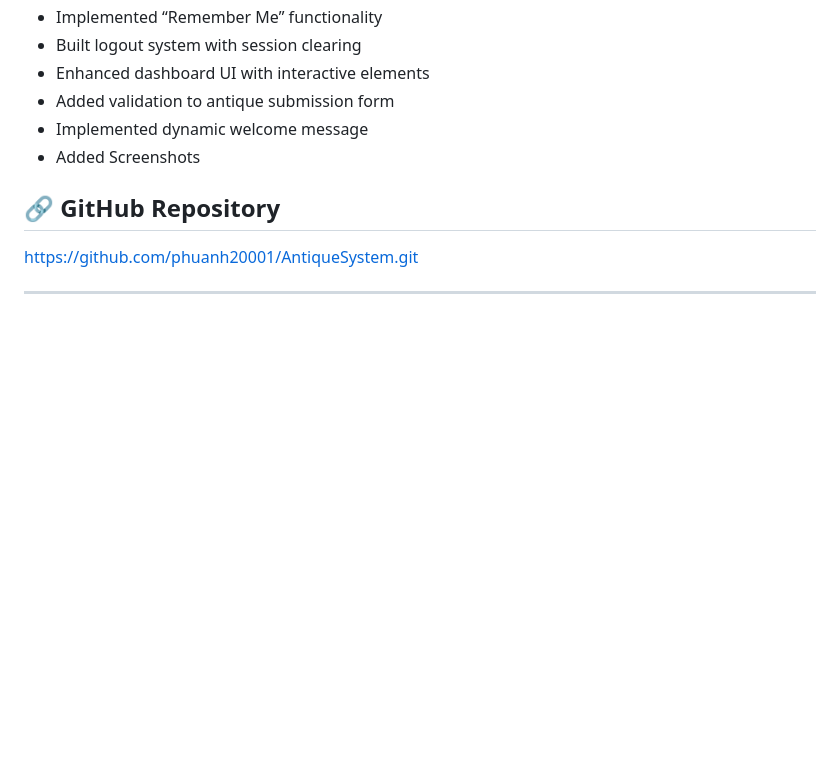
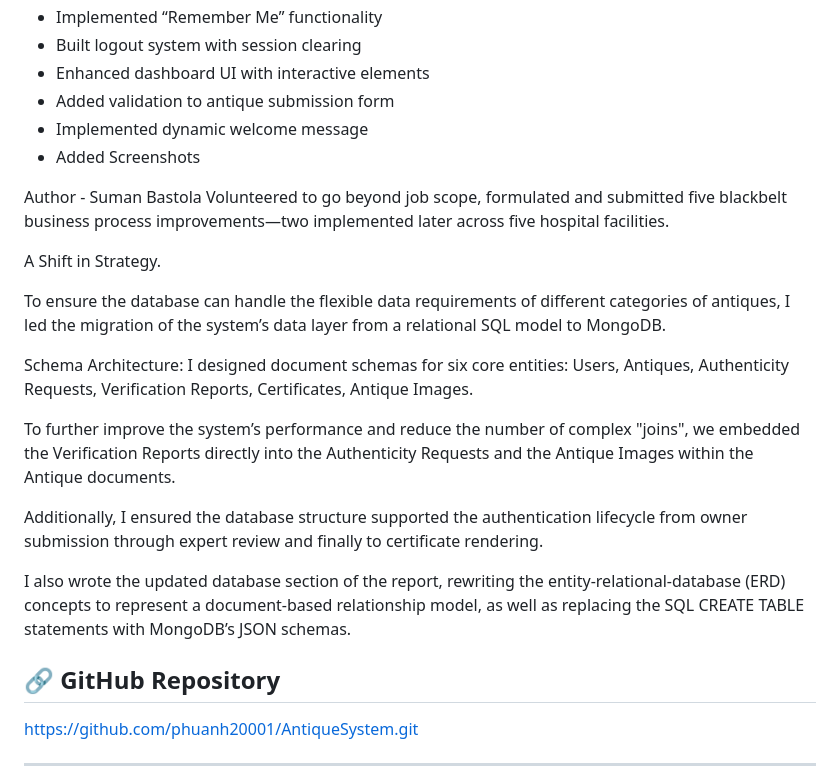
Before and after one commit to phuanh20001/AntiqueSystem, a Markdown page: README.md, the part around the change. GitHub-like rendering; blank space fills up the shorter version.

Commit message:
Updated MongoDB design architecture.

```diff
--- a/README.md
+++ b/README.md
@@ -151,6 +151,24 @@ The system was tested under multiple scenarios:
 - Implemented dynamic welcome message
 - Added  Screenshots
 
+Author - Suman Bastola
+Volunteered to go beyond job scope, formulated and submitted five blackbelt business process improvements—two implemented later across five hospital facilities.
+
+
+A Shift in Strategy.
+
+To ensure the database can handle the flexible data requirements of different categories of antiques, I led the migration of the system’s data layer from a relational SQL model to MongoDB.
+
+Schema Architecture: I designed document schemas for six core entities: Users, Antiques, Authenticity Requests, Verification Reports, Certificates, Antique Images.
+
+To further improve the system’s performance and reduce the number of complex "joins", we embedded the Verification Reports directly into the Authenticity Requests and the Antique Images within the Antique documents.
+
+Additionally, I ensured the database structure supported the authentication lifecycle from owner submission through expert review and finally to certificate rendering.
+
+I also wrote the updated database section of the report, rewriting the entity-relational-database (ERD) concepts to represent a document-based relationship model, as well as replacing the SQL CREATE TABLE statements with MongoDB’s JSON schemas.
+
+
+
 ## 🔗 GitHub Repository
 https://github.com/phuanh20001/AntiqueSystem.git
 
```
